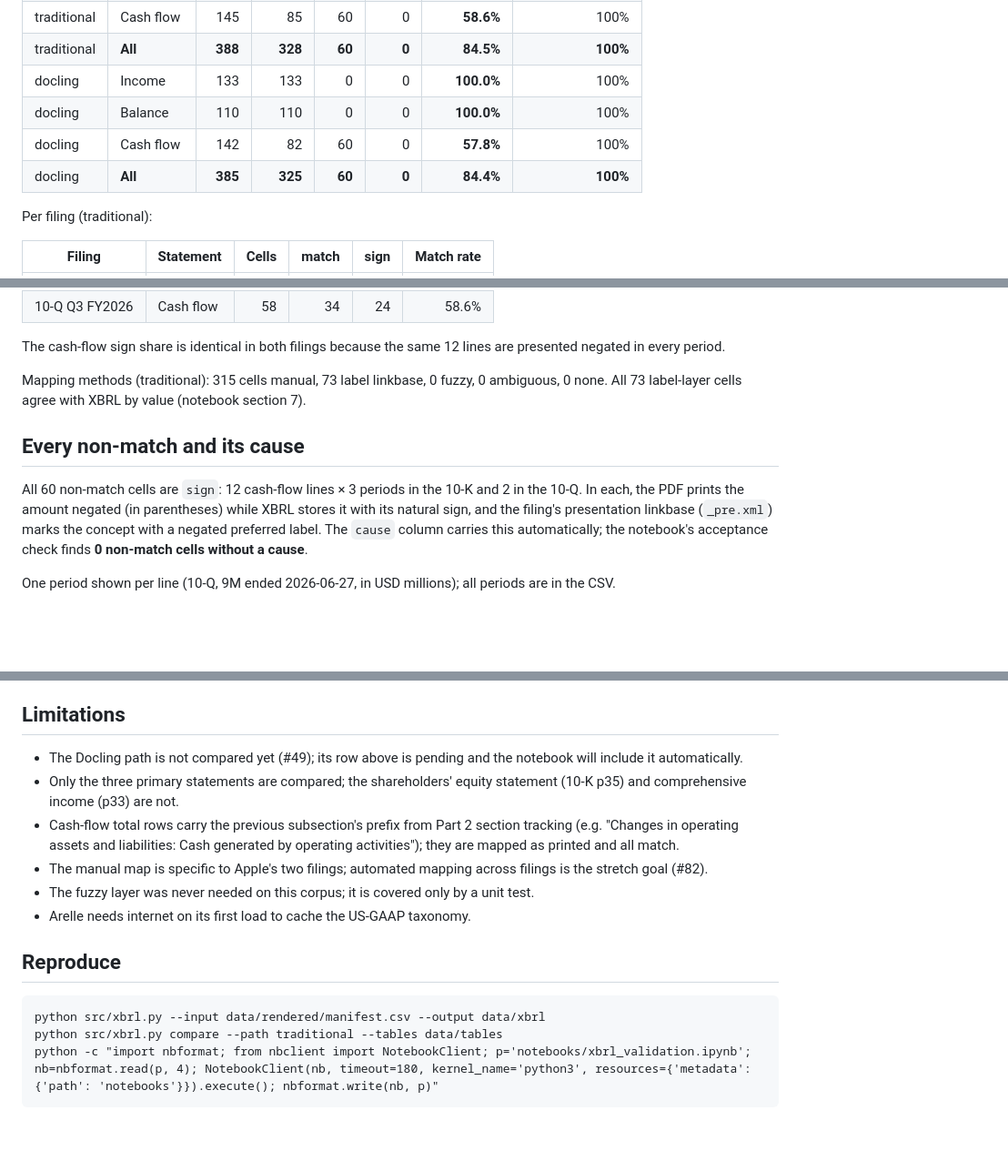
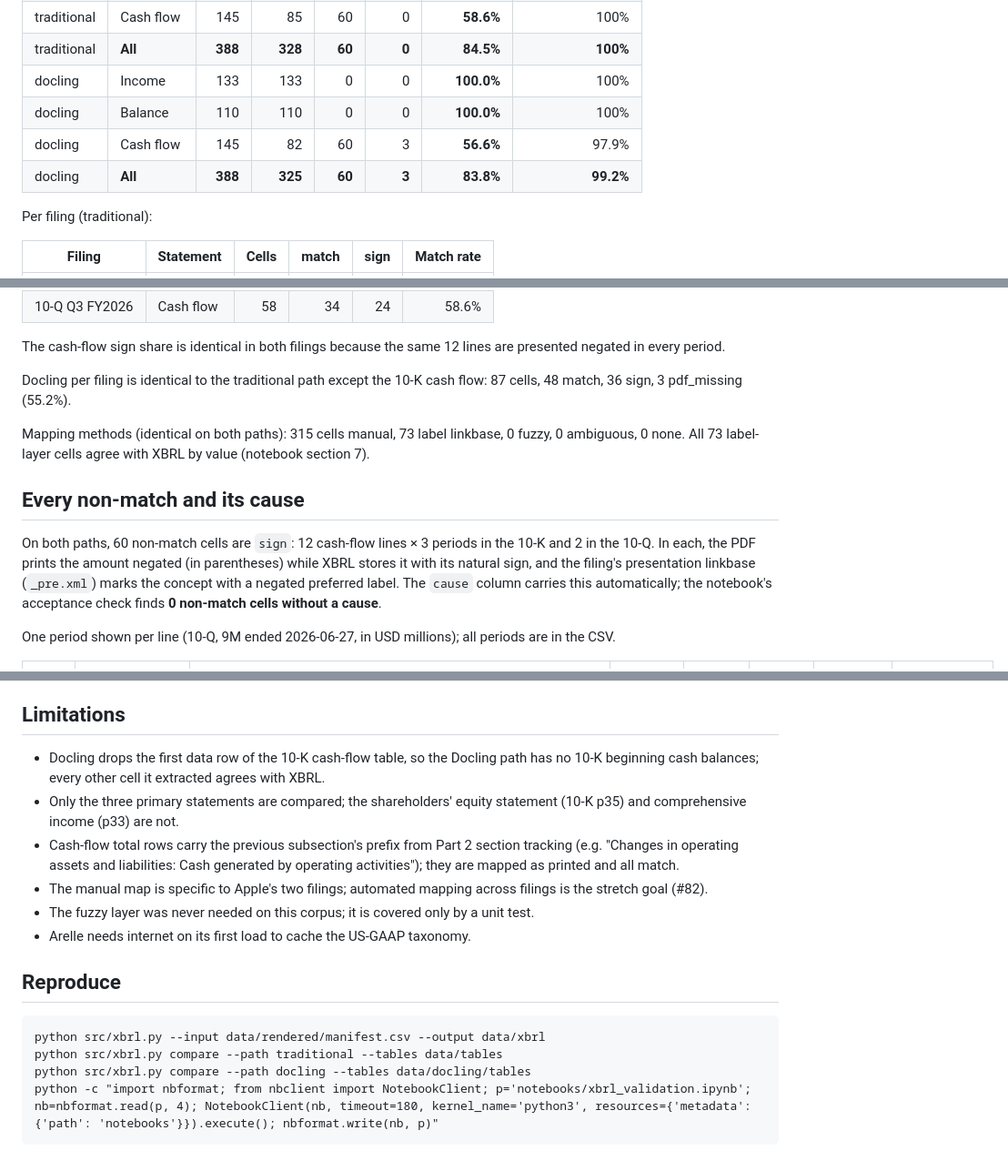
Before and after one commit to BigDataIA-Fall-26-Team-2/DAMG-7245-Project-Lantern-Team-2, a Markdown page: reports/xbrl.md, 3 parts joined by grey strips. Shown at 91% size. Rendered like a GitHub page; blank space fills up the shorter version.

````diff
--- a/reports/xbrl.md
+++ b/reports/xbrl.md
@@ -31,8 +31,8 @@ Statement pages (`xbrl.statement_pages` in `params.yaml`): 10-K p32 income, p34
 | traditional | **All** | **388** | **328** | **60** | **0** | **84.5%** | **100%** |
 | docling | Income | 133 | 133 | 0 | 0 | **100.0%** | 100% |
 | docling | Balance | 110 | 110 | 0 | 0 | **100.0%** | 100% |
-| docling | Cash flow | 142 | 82 | 60 | 0 | **57.8%** | 100% |
-| docling | **All** | **385** | **325** | **60** | **0** | **84.4%** | **100%** |
+| docling | Cash flow | 145 | 82 | 60 | 3 | **56.6%** | 97.9% |
+| docling | **All** | **388** | **325** | **60** | **3** | **83.8%** | **99.2%** |
 
 Per filing (traditional):
 
@@ -47,12 +47,14 @@ Per filing (traditional):
 
 The cash-flow sign share is identical in both filings because the same 12 lines are presented negated in every period.
 
-Mapping methods (traditional): 315 cells manual, 73 label linkbase, 0 fuzzy, 0 ambiguous, 0 none. All 73 label-layer
+Docling per filing is identical to the traditional path except the 10-K cash flow: 87 cells, 48 match, 36 sign, 3 pdf_missing (55.2%).
+
+Mapping methods (identical on both paths): 315 cells manual, 73 label linkbase, 0 fuzzy, 0 ambiguous, 0 none. All 73 label-layer
 cells agree with XBRL by value (notebook section 7).
 
 ## Every non-match and its cause
 
-All 60 non-match cells are `sign`: 12 cash-flow lines × 3 periods in the 10-K and 2 in the 10-Q. In each, the PDF prints
+On both paths, 60 non-match cells are `sign`: 12 cash-flow lines × 3 periods in the 10-K and 2 in the 10-Q. In each, the PDF prints
 the amount negated (in parentheses) while XBRL stores it with its natural sign, and the filing's presentation linkbase
 (`_pre.xml`) marks the concept with a negated preferred label. The `cause` column carries this automatically;
 the notebook's acceptance check finds **0 non-match cells without a cause**.
@@ -111,7 +130,7 @@ concept each time, and all three cells match (notebook section 7).
 
 ## Limitations
 
-- The Docling path is not compared yet (#49); its row above is pending and the notebook will include it automatically.
+- Docling drops the first data row of the 10-K cash-flow table, so the Docling path has no 10-K beginning cash balances; every other cell it extracted agrees with XBRL.
 - Only the three primary statements are compared; the shareholders' equity statement (10-K p35) and comprehensive income (p33) are not.
 - Cash-flow total rows carry the previous subsection's prefix from Part 2 section tracking (e.g. "Changes in operating
   assets and liabilities: Cash generated by operating activities"); they are mapped as printed and all match.
@@ -124,5 +143,6 @@ concept each time, and all three cells match (notebook section 7).
 ```
 python src/xbrl.py --input data/rendered/manifest.csv --output data/xbrl
 python src/xbrl.py compare --path traditional --tables data/tables
+python src/xbrl.py compare --path docling --tables data/docling/tables
 python -c "import nbformat; from nbclient import NotebookClient; p='notebooks/xbrl_validation.ipynb'; nb=nbformat.read(p, 4); NotebookClient(nb, timeout=180, kernel_name='python3', resources={'metadata': {'path': 'notebooks'}}).execute(); nbformat.write(nb, p)"
 ```
````
Also changed, not shown: other parts of reports/xbrl.md (+19 -2 lines).
